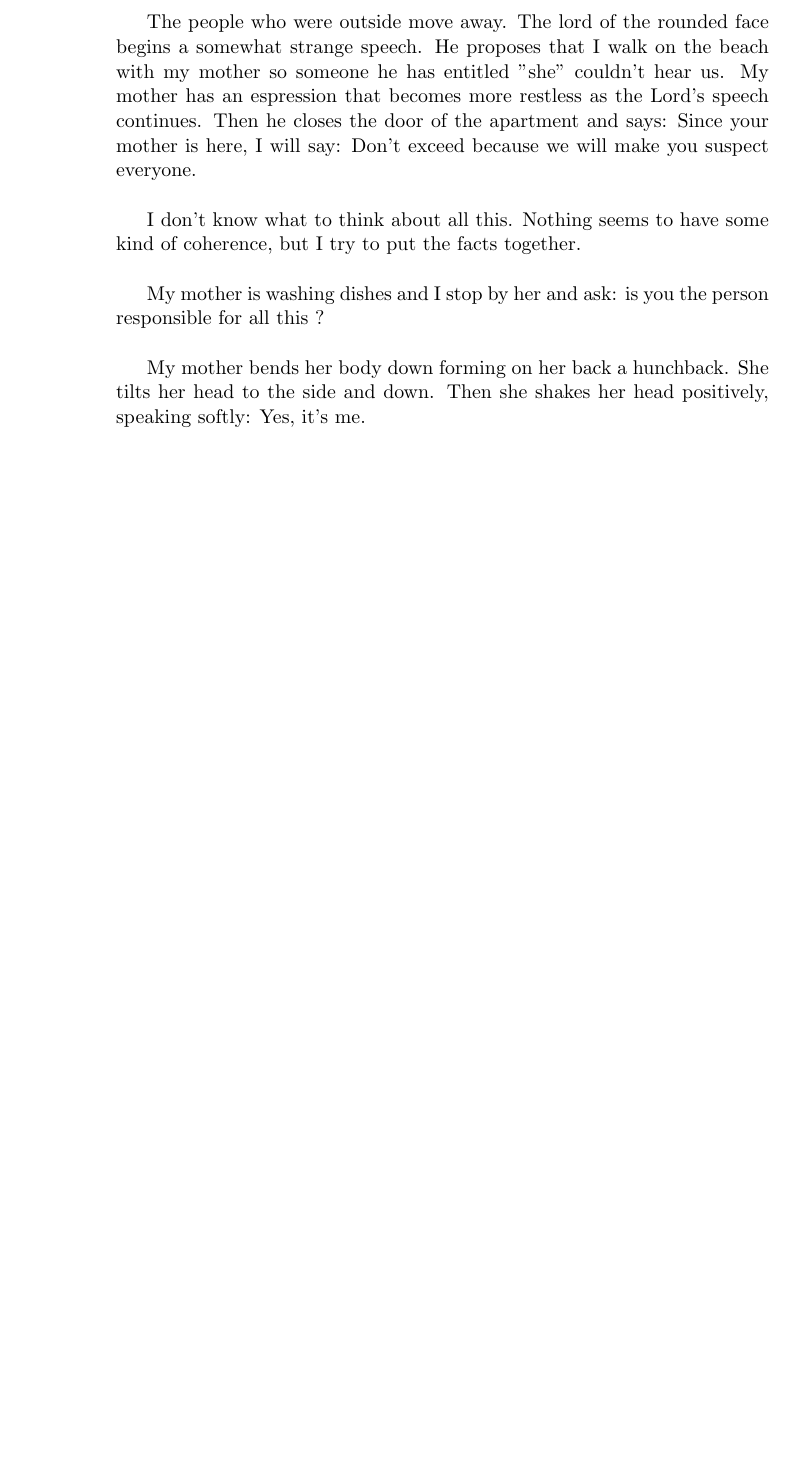
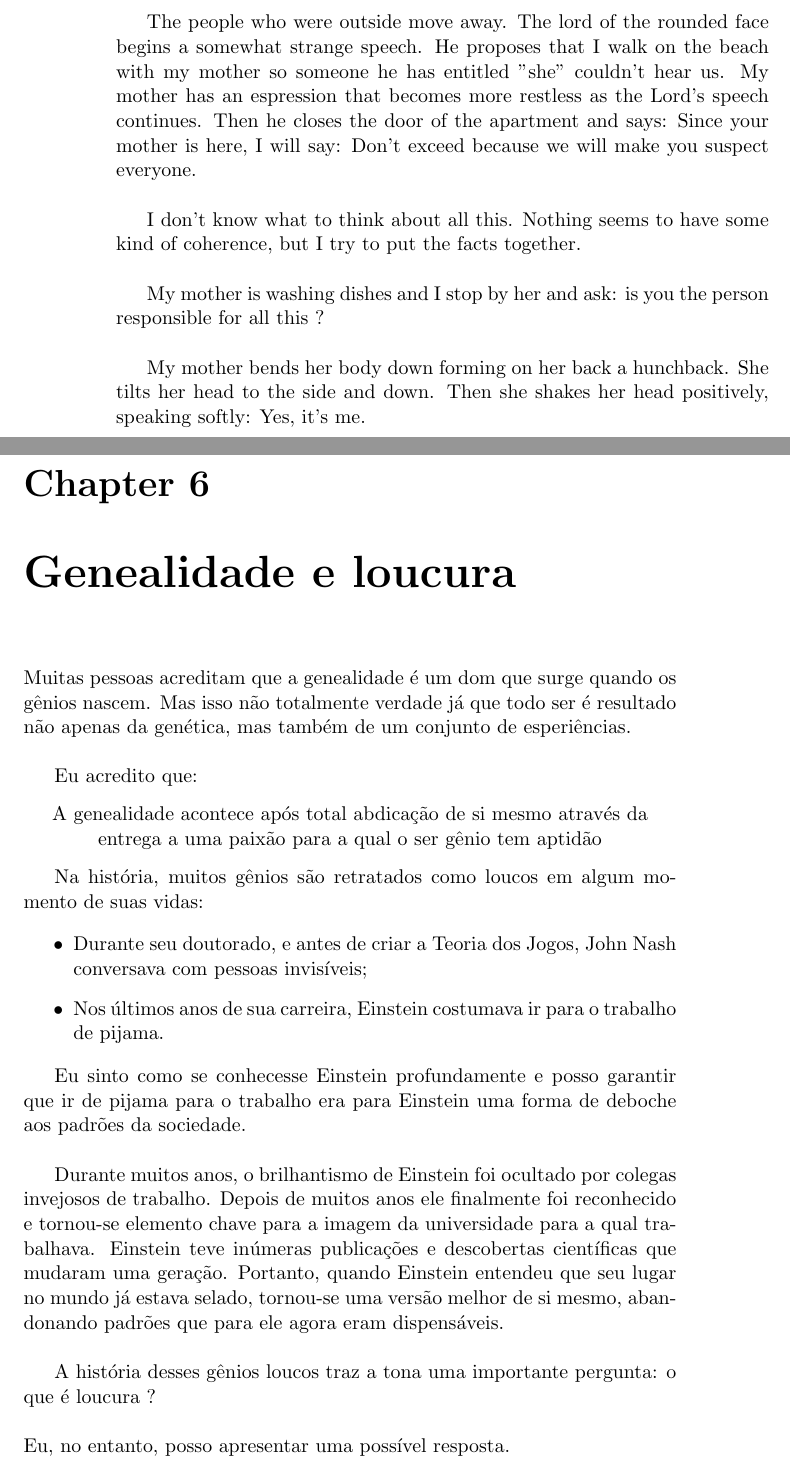
Before and after one commit to tbfraga/Ana, a LaTeX book (Ana.tex): part of page 12 of 12 before the commit and two parts of pages 12 and 13 of 14 after it, the two joined at a grey line, cut so that both start at the same text, the shorter picture padded with empty space. Compiled offline with pdfLaTeX.

Commit message:
updating pt

```diff
--- a/Ana.tex
+++ b/Ana.tex
@@ -106,3 +106,25 @@ My mother is washing dishes and I stop by her and ask: is you the person respons
 
 My mother bends her body down forming on her back a hunchback. She tilts her head to the side and down. Then she shakes her head positively, speaking softly: Yes, it's me. \\
 
+\chapter{Genealidade e loucura}
+
+Muitas pessoas acreditam que a genealidade é um dom que surge quando os gênios nascem. Mas isso não totalmente verdade já que todo ser é resultado não apenas da genética, mas também de um conjunto de esperiências. \\
+
+Eu acredito que:
+
+\noindent \begin{center} A genealidade acontece após total abdicação de si mesmo através da entrega a uma paixão para a qual o ser gênio tem aptidão \end{center}
+
+Na história, muitos gênios são retratados como loucos em algum momento de suas vidas:
+
+\begin{itemize}
+\item Durante seu doutorado, e antes de criar a Teoria dos Jogos, John Nash conversava com pessoas invisíveis;
+\item Nos últimos anos de sua carreira, Einstein costumava ir para o trabalho de pijama.
+\end{itemize}
+
+Eu sinto como se conhecesse Einstein profundamente e posso garantir que ir de pijama para o trabalho era para Einstein uma forma de deboche aos padrões da sociedade. \\
+
+Durante muitos anos, o brilhantismo de Einstein foi ocultado por colegas invejosos de trabalho. Depois de muitos anos ele finalmente foi reconhecido e tornou-se elemento chave para a imagem da universidade para a qual trabalhava. Einstein teve inúmeras publicações e descobertas científicas que mudaram uma geração. Portanto, quando Einstein entendeu que seu lugar no mundo já estava selado, tornou-se uma versão melhor de si mesmo, abandonando padrões que para ele agora eram dispensáveis. \\
+
+A história desses gênios loucos traz a tona uma importante pergunta: o que é loucura ? \\
+
+\noindent Eu, no entanto, posso apresentar uma possível resposta. \\
```
Also changed, not shown: Ana.pdf, Ana.tex (9 more changed lines).
